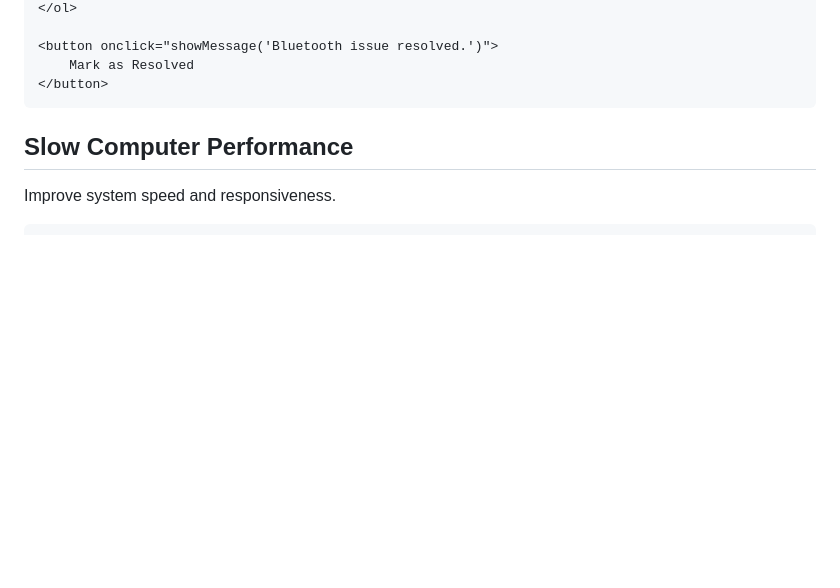
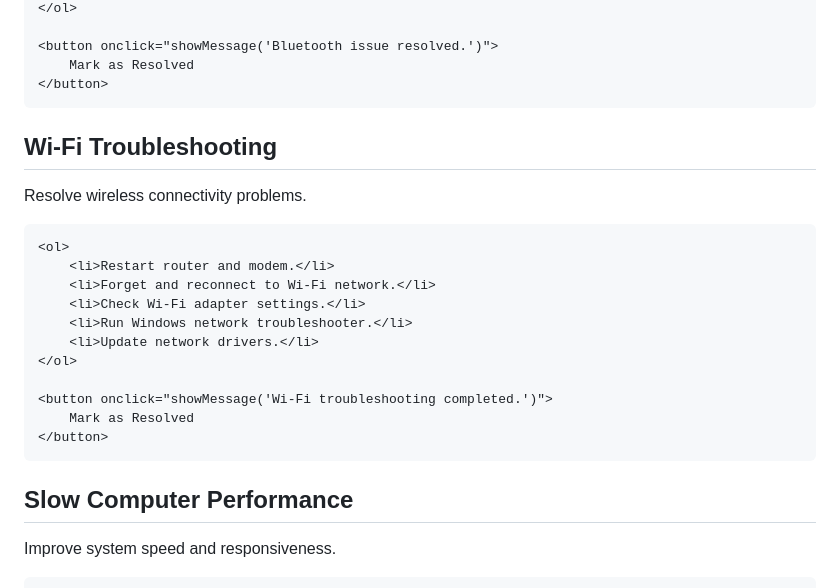
Before and after one commit to olayinkashittu/it-troubleshooting-guides, a Markdown page: README.md, the part around the change. Rendered like a GitHub page; blank space fills up the shorter version.

```diff
--- a/README.md
+++ b/README.md
@@ -76,6 +76,22 @@ it-troubleshooting-guides/
     </ol>
 
     <button onclick="showMessage('Bluetooth issue resolved.')">
+        Mark as Resolved
+    </button>
+</section>
+<section id="wifi" class="guide-card">
+    <h2>Wi-Fi Troubleshooting</h2>
+    <p>Resolve wireless connectivity problems.</p>
+
+    <ol>
+        <li>Restart router and modem.</li>
+        <li>Forget and reconnect to Wi-Fi network.</li>
+        <li>Check Wi-Fi adapter settings.</li>
+        <li>Run Windows network troubleshooter.</li>
+        <li>Update network drivers.</li>
+    </ol>
+
+    <button onclick="showMessage('Wi-Fi troubleshooting completed.')">
         Mark as Resolved
     </button>
 </section>
```
